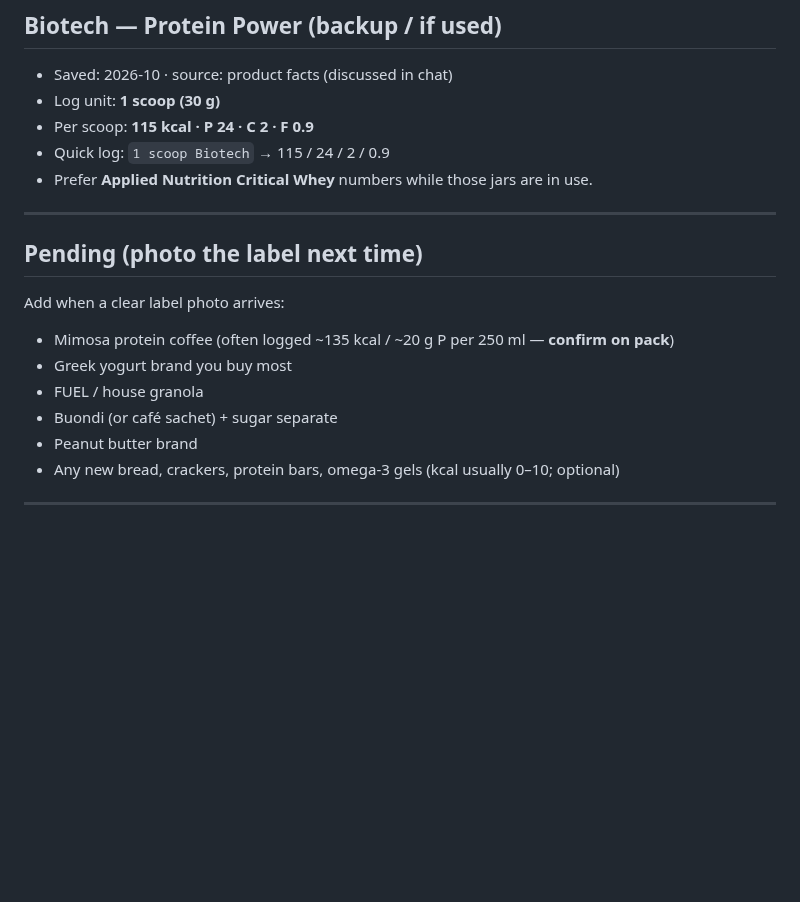
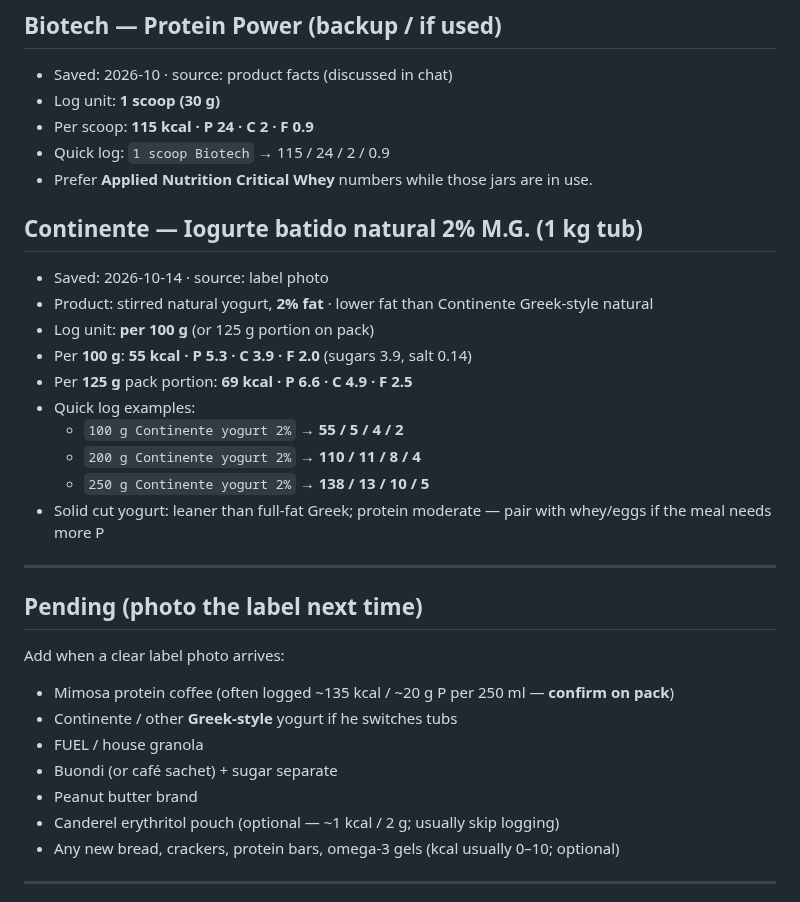
Before and after one commit to hk9900/cursor, a Markdown page: health-coach/labels.md, the part around the change. Rendered like a GitHub page; blank space fills up the shorter version.

Commit message:
Save Continente 2% natural yogurt label macros.
Add per-100 g and quick-log multiples from Hassan’s tub photo
for Food Log reuse.

Co-authored-by: hk9900 <hk9900@users.noreply.github.com>

```diff
--- a/health-coach/labels.md
+++ b/health-coach/labels.md
@@ -85,15 +85,28 @@ Homemade pots stay in `recipes.md`. Packaged labels live **here**.
 - Quick log: `1 scoop Biotech` → 115 / 24 / 2 / 0.9
 - Prefer **Applied Nutrition Critical Whey** numbers while those jars are in use.
 
+## Continente — Iogurte batido natural 2% M.G. (1 kg tub)
+- Saved: 2026-10-14 · source: label photo
+- Product: stirred natural yogurt, **2% fat** · lower fat than Continente Greek-style natural
+- Log unit: **per 100 g** (or 125 g portion on pack)
+- Per **100 g**: **55 kcal · P 5.3 · C 3.9 · F 2.0** (sugars 3.9, salt 0.14)
+- Per **125 g** pack portion: **69 kcal · P 6.6 · C 4.9 · F 2.5**
+- Quick log examples:
+  - `100 g Continente yogurt 2%` → **55 / 5 / 4 / 2**
+  - `200 g Continente yogurt 2%` → **110 / 11 / 8 / 4**
+  - `250 g Continente yogurt 2%` → **138 / 13 / 10 / 5**
+- Solid cut yogurt: leaner than full-fat Greek; protein moderate — pair with whey/eggs if the meal needs more P
+
 ---
 
 ## Pending (photo the label next time)
 Add when a clear label photo arrives:
 - Mimosa protein coffee (often logged ~135 kcal / ~20 g P per 250 ml — **confirm on pack**)
-- Greek yogurt brand you buy most
+- Continente / other **Greek-style** yogurt if he switches tubs
 - FUEL / house granola
 - Buondi (or café sachet) + sugar separate
 - Peanut butter brand
+- Canderel erythritol pouch (optional — ~1 kcal / 2 g; usually skip logging)
 - Any new bread, crackers, protein bars, omega-3 gels (kcal usually 0–10; optional)
 
 ---
```
